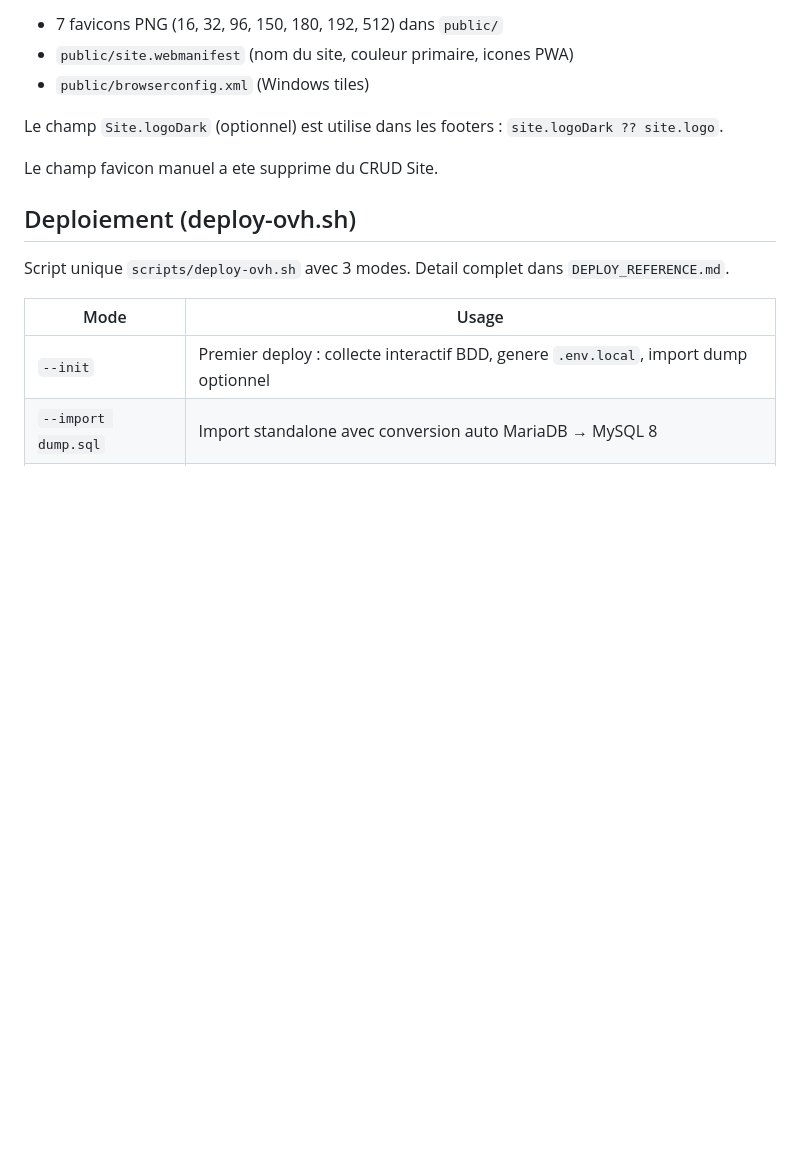
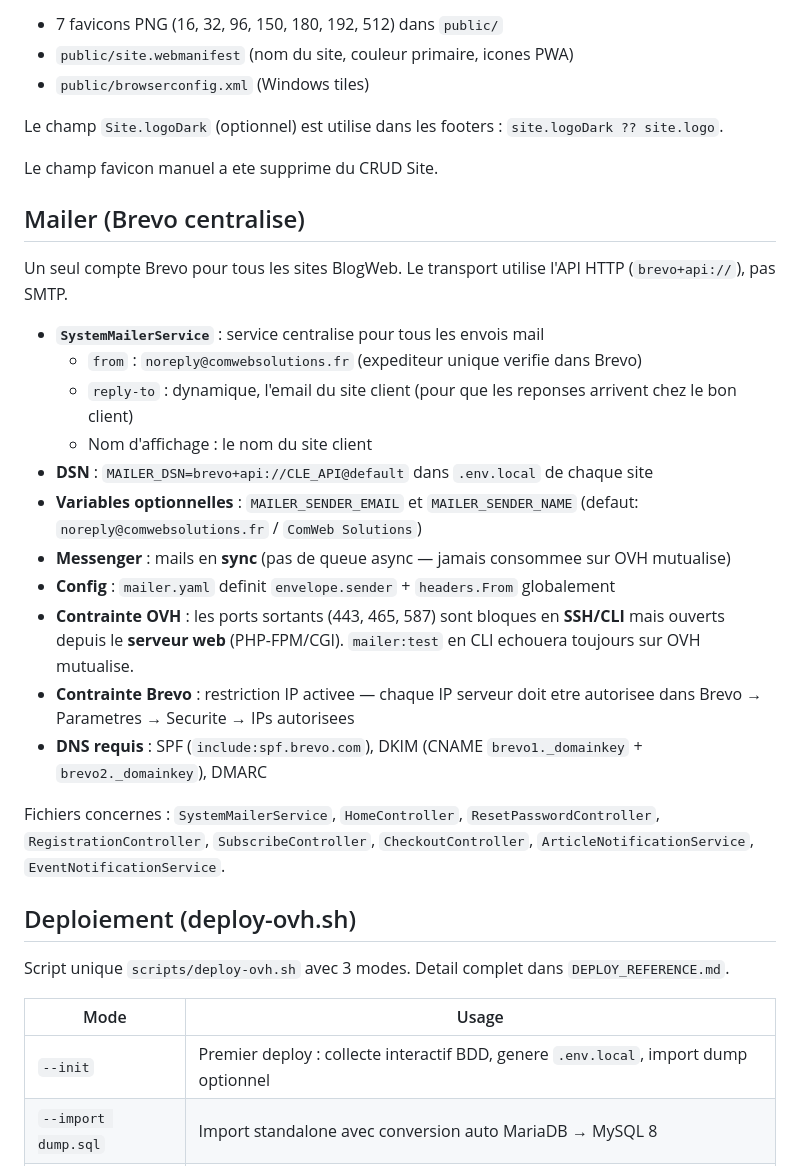
Before and after one commit to laigneletdavid/blog_web, a Markdown page: CLAUDE.md, the part around the change. GitHub-like rendering; blank space fills up the shorter version.

Commit message:
docs: documenter SystemMailerService et config Brevo centralisee
Ajout section Mailer dans CLAUDE.md.
Mise a jour SETUP.md et DEPLOY_REFERENCE.md avec le DSN brevo+api centralise.

Co-Authored-By: Claude Opus 4.6 <noreply@anthropic.com>

```diff
--- a/CLAUDE.md
+++ b/CLAUDE.md
@@ -196,6 +196,24 @@ Le champ `Site.logoDark` (optionnel) est utilise dans les footers : `site.logoDa
 
 Le champ favicon manuel a ete supprime du CRUD Site.
 
+## Mailer (Brevo centralise)
+
+Un seul compte Brevo pour tous les sites BlogWeb. Le transport utilise l'API HTTP (`brevo+api://`), pas SMTP.
+
+- **`SystemMailerService`** : service centralise pour tous les envois mail
+  - `from` : `noreply@comwebsolutions.fr` (expediteur unique verifie dans Brevo)
+  - `reply-to` : dynamique, l'email du site client (pour que les reponses arrivent chez le bon client)
+  - Nom d'affichage : le nom du site client
+- **DSN** : `MAILER_DSN=brevo+api://CLE_API@default` dans `.env.local` de chaque site
+- **Variables optionnelles** : `MAILER_SENDER_EMAIL` et `MAILER_SENDER_NAME` (defaut: `noreply@comwebsolutions.fr` / `ComWeb Solutions`)
+- **Messenger** : mails en **sync** (pas de queue async — jamais consommee sur OVH mutualise)
+- **Config** : `mailer.yaml` definit `envelope.sender` + `headers.From` globalement
+- **Contrainte OVH** : les ports sortants (443, 465, 587) sont bloques en **SSH/CLI** mais ouverts depuis le **serveur web** (PHP-FPM/CGI). `mailer:test` en CLI echouera toujours sur OVH mutualise.
+- **Contrainte Brevo** : restriction IP activee — chaque IP serveur doit etre autorisee dans Brevo → Parametres → Securite → IPs autorisees
+- **DNS requis** : SPF (`include:spf.brevo.com`), DKIM (CNAME `brevo1._domainkey` + `brevo2._domainkey`), DMARC
+
+Fichiers concernes : `SystemMailerService`, `HomeController`, `ResetPasswordController`, `RegistrationController`, `SubscribeController`, `CheckoutController`, `ArticleNotificationService`, `EventNotificationService`.
+
 ## Deploiement (deploy-ovh.sh)
 
 Script unique `scripts/deploy-ovh.sh` avec 3 modes. Detail complet dans `DEPLOY_REFERENCE.md`.
```
Also changed, not shown: DEPLOY_REFERENCE.md (+1 -1 lines), SETUP.md (+2 -2 lines).
